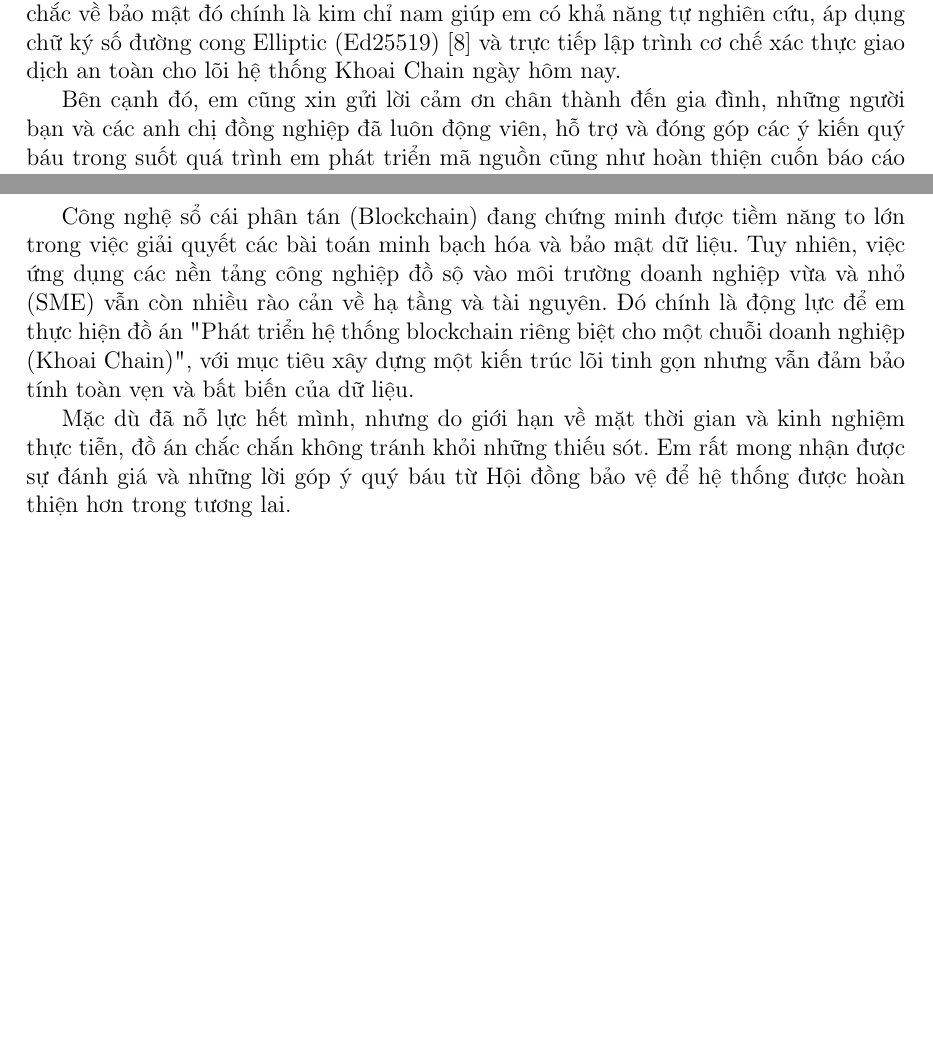
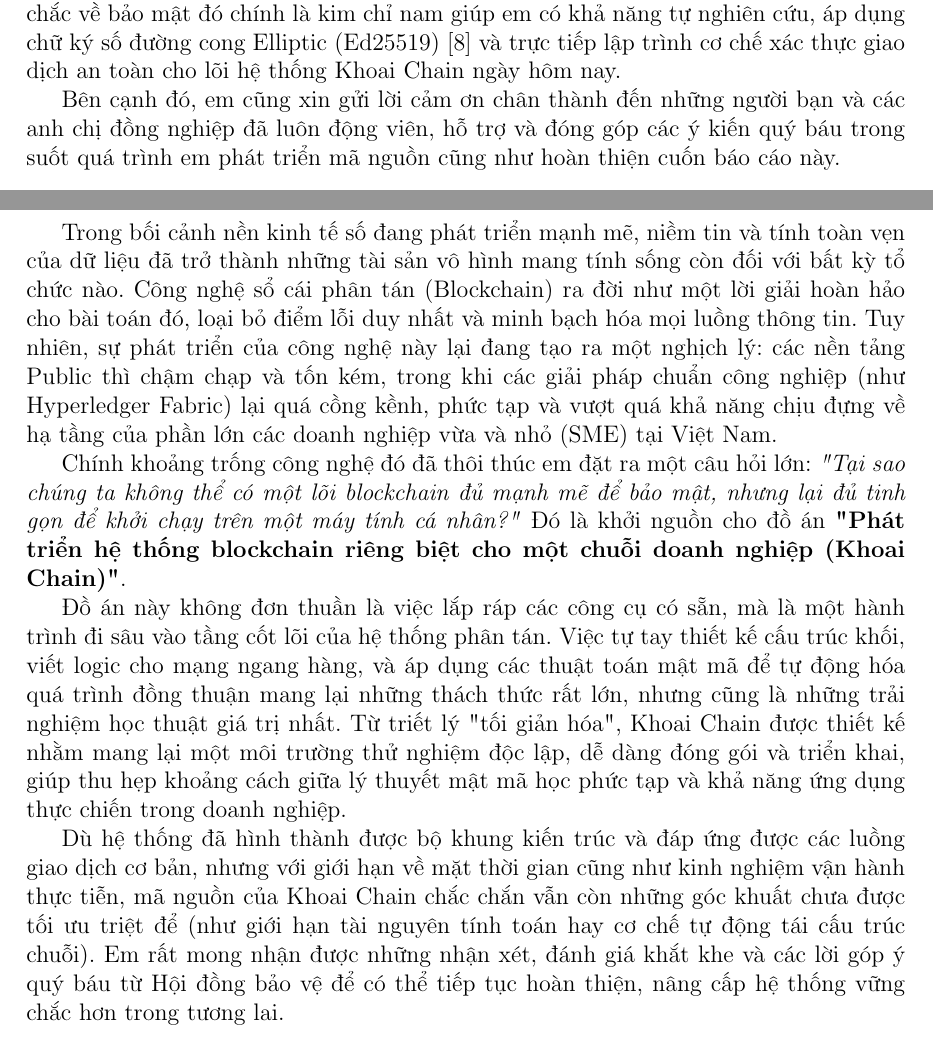
Before and after one commit to duongess/khoai-chain-docs, a LaTeX document (main.tex): two parts of pages 3 and 4 of 44, joined at a grey line, cut so that both start at the same text, the shorter picture padded with empty space. Compiled offline with pdfLaTeX.

Commit message:
Revise acknowledgments and introduction sections in main.tex for clarity and depth

```diff
--- a/main.tex
+++ b/main.tex
@@ -144,7 +144,7 @@
 
 Đặc biệt, em xin bày tỏ lòng biết ơn sâu sắc đến Thầy Nguyễn Việt Nhật. Những bài giảng của thầy trong học phần An toàn bảo mật thông tin, cụ thể là việc đi sâu vào thuật toán mã hóa RSA, đã mở ra cho em những hiểu biết cốt lõi đầu tiên về hệ thống mật mã bất đối xứng (khóa công khai và khóa bí mật). Nền tảng tư duy vững chắc về bảo mật đó chính là kim chỉ nam giúp em có khả năng tự nghiên cứu, áp dụng chữ ký số đường cong Elliptic (Ed25519) \cite{bernstein} và trực tiếp lập trình cơ chế xác thực giao dịch an toàn cho lõi hệ thống Khoai Chain ngày hôm nay.
 
-Bên cạnh đó, em cũng xin gửi lời cảm ơn chân thành đến gia đình, những người bạn và các anh chị đồng nghiệp đã luôn động viên, hỗ trợ và đóng góp các ý kiến quý báu trong suốt quá trình em phát triển mã nguồn cũng như hoàn thiện cuốn báo cáo này.
+Bên cạnh đó, em cũng xin gửi lời cảm ơn chân thành đến những người bạn và các anh chị đồng nghiệp đã luôn động viên, hỗ trợ và đóng góp các ý kiến quý báu trong suốt quá trình em phát triển mã nguồn cũng như hoàn thiện cuốn báo cáo này.
 
 \vspace{1cm}
 \begin{flushright}
@@ -159,9 +159,13 @@
 \section*{Lời nói đầu}
 \addcontentsline{toc}{section}{Lời nói đầu}
 
-Công nghệ sổ cái phân tán (Blockchain) đang chứng minh được tiềm năng to lớn trong việc giải quyết các bài toán minh bạch hóa và bảo mật dữ liệu. Tuy nhiên, việc ứng dụng các nền tảng công nghiệp đồ sộ vào môi trường doanh nghiệp vừa và nhỏ (SME) vẫn còn nhiều rào cản về hạ tầng và tài nguyên. Đó chính là động lực để em thực hiện đồ án "Phát triển hệ thống blockchain riêng biệt cho một chuỗi doanh nghiệp (Khoai Chain)", với mục tiêu xây dựng một kiến trúc lõi tinh gọn nhưng vẫn đảm bảo tính toàn vẹn và bất biến của dữ liệu.
+Trong bối cảnh nền kinh tế số đang phát triển mạnh mẽ, niềm tin và tính toàn vẹn của dữ liệu đã trở thành những tài sản vô hình mang tính sống còn đối với bất kỳ tổ chức nào. Công nghệ sổ cái phân tán (Blockchain) ra đời như một lời giải hoàn hảo cho bài toán đó, loại bỏ điểm lỗi duy nhất và minh bạch hóa mọi luồng thông tin. Tuy nhiên, sự phát triển của công nghệ này lại đang tạo ra một nghịch lý: các nền tảng Public thì chậm chạp và tốn kém, trong khi các giải pháp chuẩn công nghiệp (như Hyperledger Fabric) lại quá cồng kềnh, phức tạp và vượt quá khả năng chịu đựng về hạ tầng của phần lớn các doanh nghiệp vừa và nhỏ (SME) tại Việt Nam.
 
-Mặc dù đã nỗ lực hết mình, nhưng do giới hạn về mặt thời gian và kinh nghiệm thực tiễn, đồ án chắc chắn không tránh khỏi những thiếu sót. Em rất mong nhận được sự đánh giá và những lời góp ý quý báu từ Hội đồng bảo vệ để hệ thống được hoàn thiện hơn trong tương lai.
+Chính khoảng trống công nghệ đó đã thôi thúc em đặt ra một câu hỏi lớn: \textit{"Tại sao chúng ta không thể có một lõi blockchain đủ mạnh mẽ để bảo mật, nhưng lại đủ tinh gọn để khởi chạy trên một máy tính cá nhân?"} Đó là khởi nguồn cho đồ án \textbf{"Phát triển hệ thống blockchain riêng biệt cho một chuỗi doanh nghiệp (Khoai Chain)"}.
+
+Đồ án này không đơn thuần là việc lắp ráp các công cụ có sẵn, mà là một hành trình đi sâu vào tầng cốt lõi của hệ thống phân tán. Việc tự tay thiết kế cấu trúc khối, viết logic cho mạng ngang hàng, và áp dụng các thuật toán mật mã để tự động hóa quá trình đồng thuận mang lại những thách thức rất lớn, nhưng cũng là những trải nghiệm học thuật giá trị nhất. Từ triết lý "tối giản hóa", Khoai Chain được thiết kế nhằm mang lại một môi trường thử nghiệm độc lập, dễ dàng đóng gói và triển khai, giúp thu hẹp khoảng cách giữa lý thuyết mật mã học phức tạp và khả năng ứng dụng thực chiến trong doanh nghiệp.
+
+Dù hệ thống đã hình thành được bộ khung kiến trúc và đáp ứng được các luồng giao dịch cơ bản, nhưng với giới hạn về mặt thời gian cũng như kinh nghiệm vận hành thực tiễn, mã nguồn của Khoai Chain chắc chắn vẫn còn những góc khuất chưa được tối ưu triệt để (như giới hạn tài nguyên tính toán hay cơ chế tự động tái cấu trúc chuỗi). Em rất mong nhận được những nhận xét, đánh giá khắt khe và các lời góp ý quý báu từ Hội đồng bảo vệ để có thể tiếp tục hoàn thiện, nâng cấp hệ thống vững chắc hơn trong tương lai.
 
 \newpage
 
```
Also changed, not shown: main.pdf.
